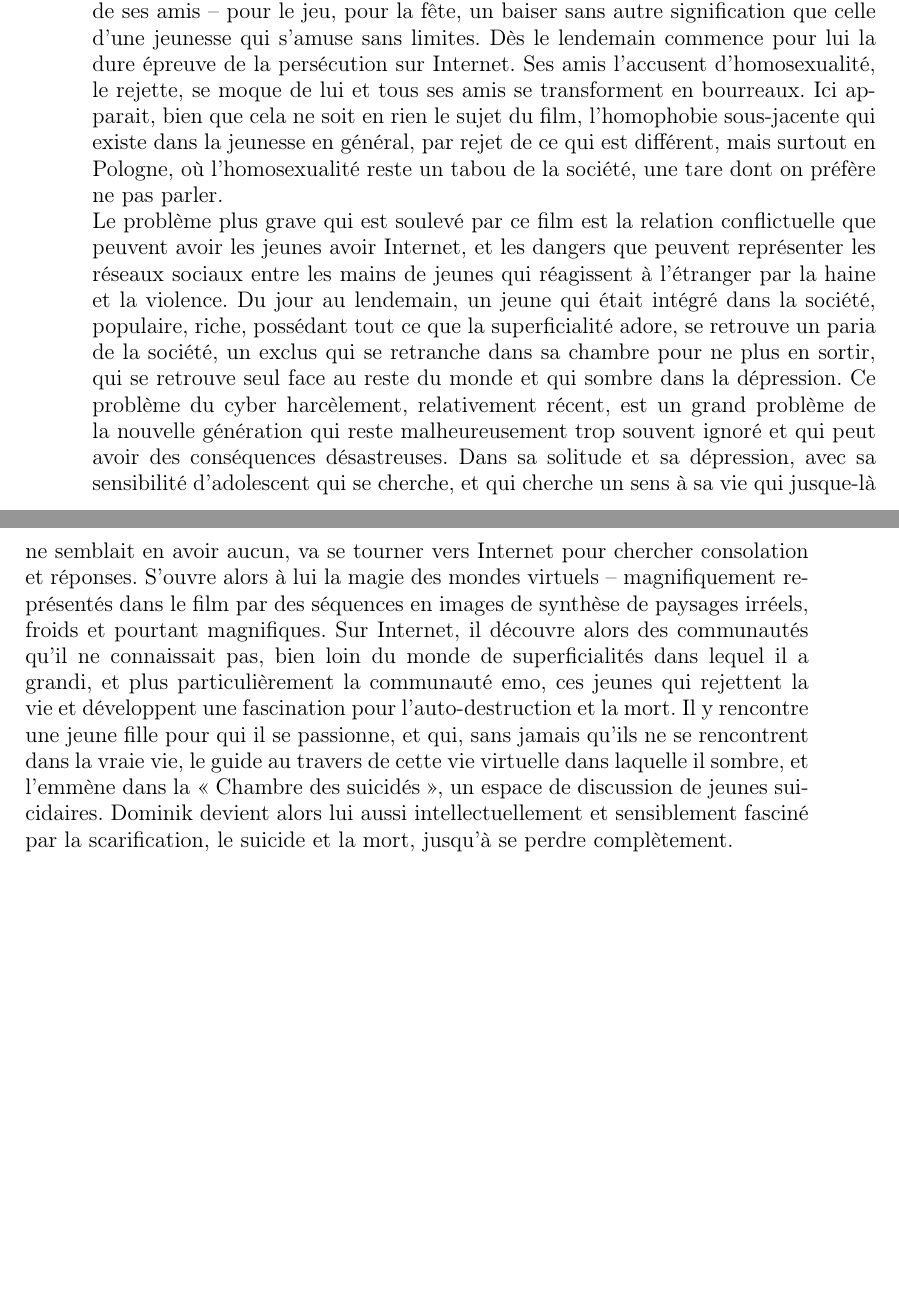
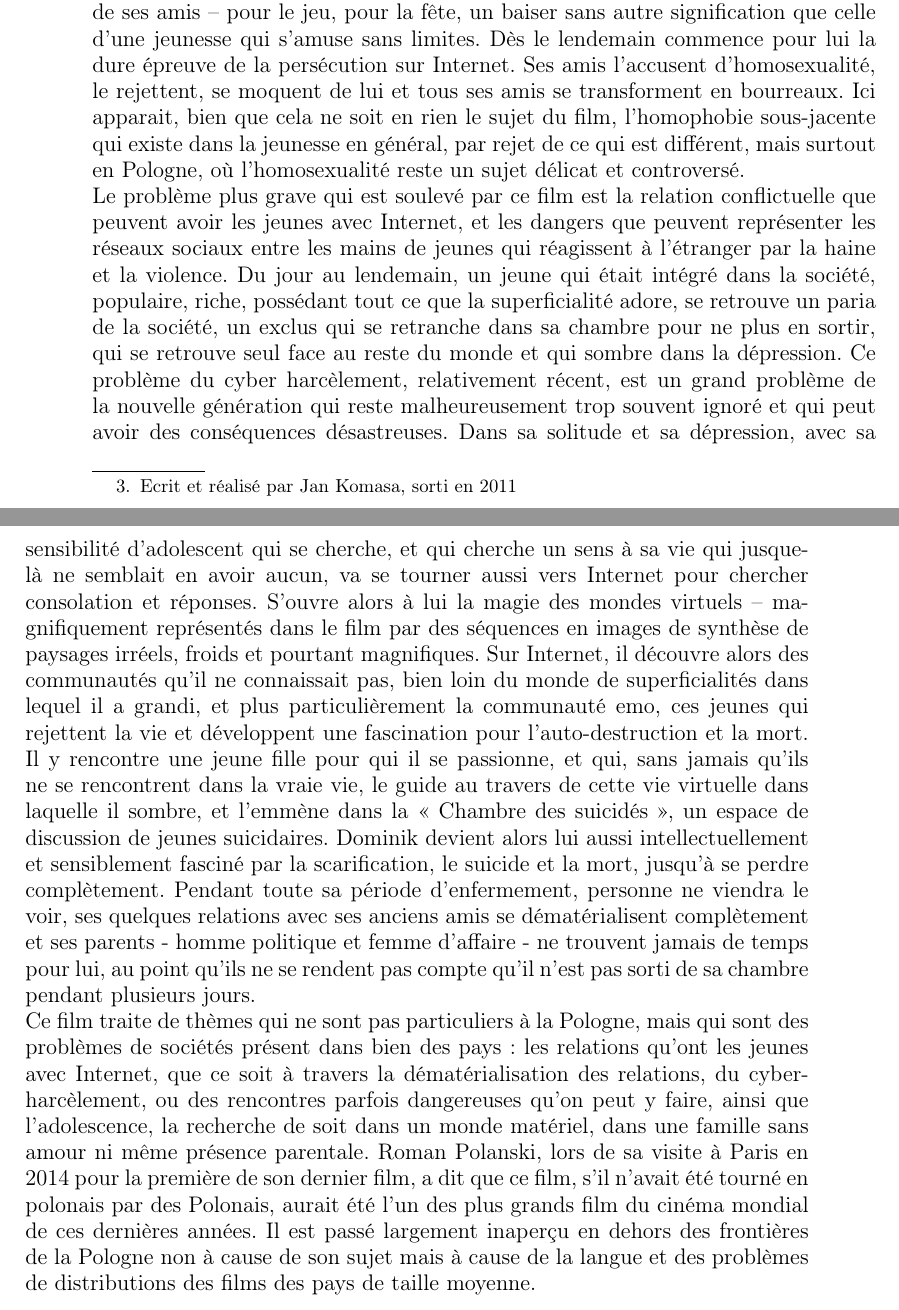
Before and after one commit to kinnian/PACE, a LaTeX paper (PACE.tex): two parts of pages 6 and 7 of 16, joined at a grey line, cut so that both start at the same text, the shorter picture padded with empty space. Compiled offline with pdfLaTeX.

Commit message:
Sala Samobojcow
Added a conclusion to this part; modified some unjusts parts

```diff
--- a/PACE.tex
+++ b/PACE.tex
@@ -32,11 +32,12 @@ Je vais donc tenter, par l'analyse de ces quelques films qui abordent ces sujets
 \paragraph{}
 On ne peut pas vraiment parler de minorité en ce qui concerne les jeunes : tout le monde a été jeune un jour, et les jeunes forment une partie importante de la société. Et pourtant, il s’agit d’une partie de la population qui est souvent incomprise, qui connait ses problèmes, ses questionnement et ses drames qui sont souvent rejetés par les autres comme n’étant que des enfantillages, et critiqués par ceux qui, ayant grandis, voient le monde bien différemment et peinent à comprendre – voire ne cherchent pas à comprendre la complexité du comportement de jeunes d’aujourd’hui. Même parmi la jeunesse elle-même se créent des groupes qui se rejettent mutuellement, qui se critiquent sans chercher à se comprendre et qui se blessent dans leur recherche propre d’identité et de maturité. Alors quand viennent se mêler aux problèmes inhérents à cet âge adolescent où chacun se cherche les questions de l’homosexualité, du rapport parfois conflictuel avec Internet et les univers particuliers comme celui du mouvement emo, on se rend compte qu’il existe au sein même de cette jeunesse au traitement particulier des minorités silencieuses, ignorées le plus souvent, sinon critiquées et rejetées.
 
-\subsection*{Sala Samobojcow - La Chambre de Suicidés}
+\subsection*{Sala Samobojcow - La Chambre de Suicidés}\footnote{Ecrit et réalisé par Jan Komasa, sorti en 2011}
 \paragraph{}
-Dominik est un jeune que l’on verrait comme normal : fils d’une riche famille, entourés d’amis, son chemin semble tout tracé – une vie facile, faite d’argent, de fêtes et de plaisirs. Mais lui ne s’y sent pas à son aise, et cherche un sens à sa vie au milieu de toute la superficialité qui l’entoure, tout en suivant le flot de cette vie qui lui a été offerte. Sa vie bascule le jour où, au cours d’une soirée, il embrasse un de ses amis – pour le jeu, pour la fête, un baiser sans autre signification que celle d’une jeunesse qui s’amuse sans limites. Dès le lendemain commence pour lui la dure épreuve de la persécution sur Internet. Ses amis l’accusent d’homosexualité, le rejette, se moque de lui et tous ses amis se transforment en bourreaux. Ici apparait, bien que cela ne soit en rien le sujet du film, l’homophobie sous-jacente qui existe dans la jeunesse en général, par rejet de ce qui est différent, mais surtout en Pologne, où l’homosexualité reste un tabou de la société, une tare dont on préfère ne pas parler.\\
-Le problème plus grave qui est soulevé par ce film est la relation conflictuelle que peuvent avoir les jeunes avoir Internet, et les dangers que peuvent représenter les réseaux sociaux entre les mains de jeunes qui réagissent à l’étranger par la haine et la violence. Du jour au lendemain, un jeune qui était intégré dans la société, populaire, riche, possédant tout ce que la superficialité adore, se retrouve un paria de la société, un exclus qui se retranche dans sa chambre pour ne plus en sortir, qui se retrouve seul face au reste du monde et qui sombre dans la dépression. Ce problème du cyber harcèlement, relativement récent, est un grand problème de la nouvelle génération qui reste malheureusement trop souvent ignoré et qui peut avoir des conséquences désastreuses.
-Dans sa solitude et sa dépression, avec sa sensibilité d’adolescent qui se cherche, et qui cherche un sens à sa vie qui jusque-là ne semblait en avoir aucun, va se tourner vers Internet pour chercher consolation et réponses. S’ouvre alors à lui la magie des mondes virtuels – magnifiquement représentés dans le film par des séquences en images de synthèse de paysages irréels, froids et pourtant magnifiques. Sur Internet, il découvre alors des communautés qu’il ne connaissait pas, bien loin du monde de superficialités dans lequel il a grandi, et plus particulièrement la communauté emo, ces jeunes qui rejettent la vie et développent une fascination pour l’auto-destruction et la mort. Il y rencontre une jeune fille pour qui il se passionne, et qui, sans jamais qu’ils ne se rencontrent dans la vraie vie, le guide au travers de cette vie virtuelle dans laquelle il sombre, et l’emmène dans la « Chambre des suicidés », un espace de discussion de jeunes suicidaires. Dominik devient alors lui aussi intellectuellement et sensiblement fasciné par la scarification, le suicide et la mort, jusqu’à se perdre complètement.
+Dominik est un jeune que l’on verrait comme normal : fils d’une riche famille, entourés d’amis, son chemin semble tout tracé – une vie facile, faite d’argent, de fêtes et de plaisirs. Mais lui ne s’y sent pas à son aise, et cherche un sens à sa vie au milieu de toute la superficialité qui l’entoure, tout en suivant le flot de cette vie qui lui a été offerte. Sa vie bascule le jour où, au cours d’une soirée, il embrasse un de ses amis – pour le jeu, pour la fête, un baiser sans autre signification que celle d’une jeunesse qui s’amuse sans limites. Dès le lendemain commence pour lui la dure épreuve de la persécution sur Internet. Ses amis l’accusent d’homosexualité, le rejettent, se moquent de lui et tous ses amis se transforment en bourreaux. Ici apparait, bien que cela ne soit en rien le sujet du film, l’homophobie sous-jacente qui existe dans la jeunesse en général, par rejet de ce qui est différent, mais surtout en Pologne, où l’homosexualité reste un sujet délicat et controversé.\\
+Le problème plus grave qui est soulevé par ce film est la relation conflictuelle que peuvent avoir les jeunes avec Internet, et les dangers que peuvent représenter les réseaux sociaux entre les mains de jeunes qui réagissent à l’étranger par la haine et la violence. Du jour au lendemain, un jeune qui était intégré dans la société, populaire, riche, possédant tout ce que la superficialité adore, se retrouve un paria de la société, un exclus qui se retranche dans sa chambre pour ne plus en sortir, qui se retrouve seul face au reste du monde et qui sombre dans la dépression. Ce problème du cyber harcèlement, relativement récent, est un grand problème de la nouvelle génération qui reste malheureusement trop souvent ignoré et qui peut avoir des conséquences désastreuses.
+Dans sa solitude et sa dépression, avec sa sensibilité d’adolescent qui se cherche, et qui cherche un sens à sa vie qui jusque-là ne semblait en avoir aucun, va se tourner aussi vers Internet pour chercher consolation et réponses. S’ouvre alors à lui la magie des mondes virtuels – magnifiquement représentés dans le film par des séquences en images de synthèse de paysages irréels, froids et pourtant magnifiques. Sur Internet, il découvre alors des communautés qu’il ne connaissait pas, bien loin du monde de superficialités dans lequel il a grandi, et plus particulièrement la communauté emo, ces jeunes qui rejettent la vie et développent une fascination pour l’auto-destruction et la mort. Il y rencontre une jeune fille pour qui il se passionne, et qui, sans jamais qu’ils ne se rencontrent dans la vraie vie, le guide au travers de cette vie virtuelle dans laquelle il sombre, et l’emmène dans la « Chambre des suicidés », un espace de discussion de jeunes suicidaires. Dominik devient alors lui aussi intellectuellement et sensiblement fasciné par la scarification, le suicide et la mort, jusqu’à se perdre complètement. Pendant toute sa période d'enfermement, personne ne viendra le voir, ses quelques relations avec ses anciens amis se dématérialisent complètement et ses parents - homme politique et femme d'affaire - ne trouvent jamais de temps pour lui, au point qu'ils ne se rendent pas compte qu'il n'est pas sorti de sa chambre pendant plusieurs jours. \\
+Ce film traite de thèmes qui ne sont pas particuliers à la Pologne, mais qui sont des problèmes de sociétés présent dans bien des pays : les relations qu'ont les jeunes avec Internet, que ce soit à travers la dématérialisation des relations, du cyber-harcèlement, ou des rencontres parfois dangereuses qu'on peut y faire, ainsi que l'adolescence, la recherche de soit dans un monde matériel, dans une famille sans amour ni même présence parentale. Roman Polanski, lors de sa visite à Paris en 2014 pour la première de son dernier film, a dit que ce film, s'il n'avait été tourné en polonais par des Polonais, aurait été l'un des plus grands film du cinéma mondial de ces dernières années. Il est passé largement inaperçu en dehors des frontières de la Pologne non à cause de son sujet mais à cause de la langue et des problèmes de distributions des films des pays de taille moyenne.
 \clearpage
 \section{La Mazurie}
 \paragraph{}
```
Also changed, not shown: PACE.pdf, 2 other files.
